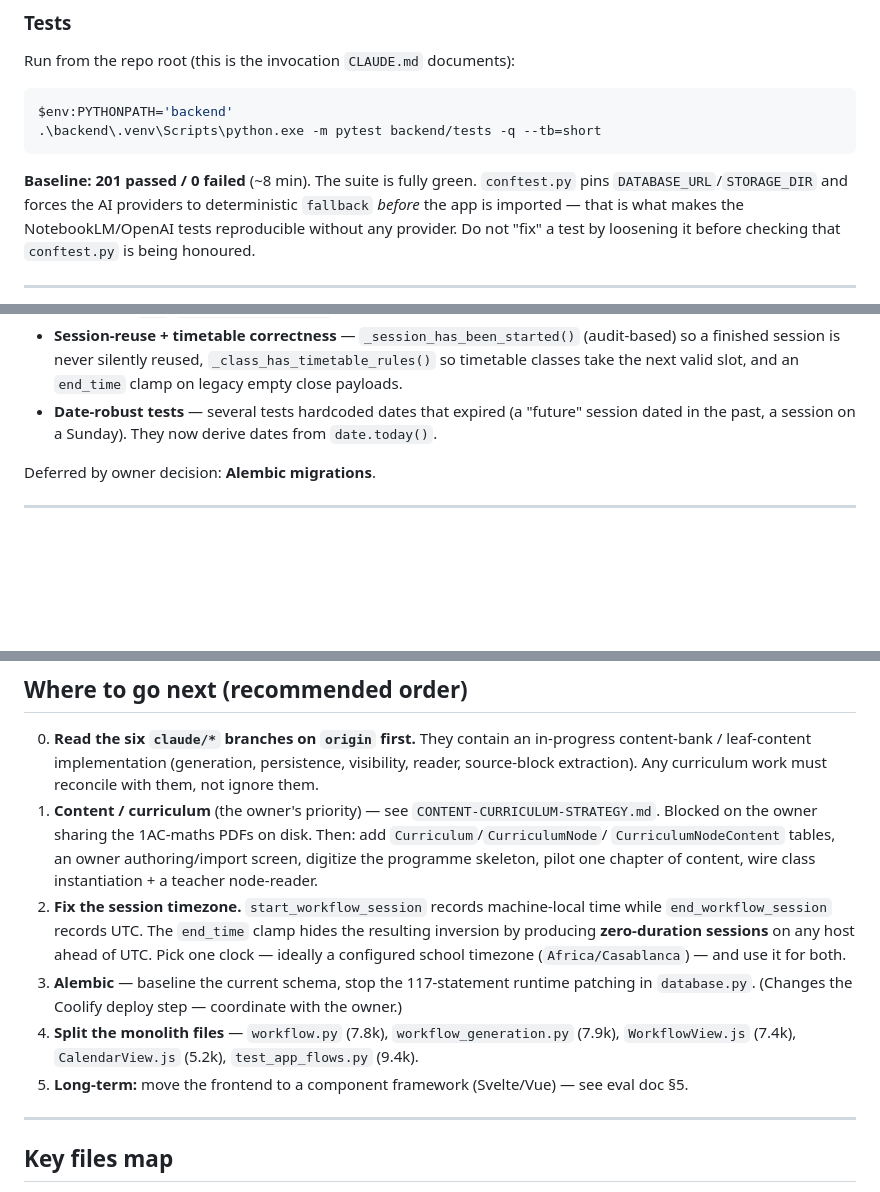
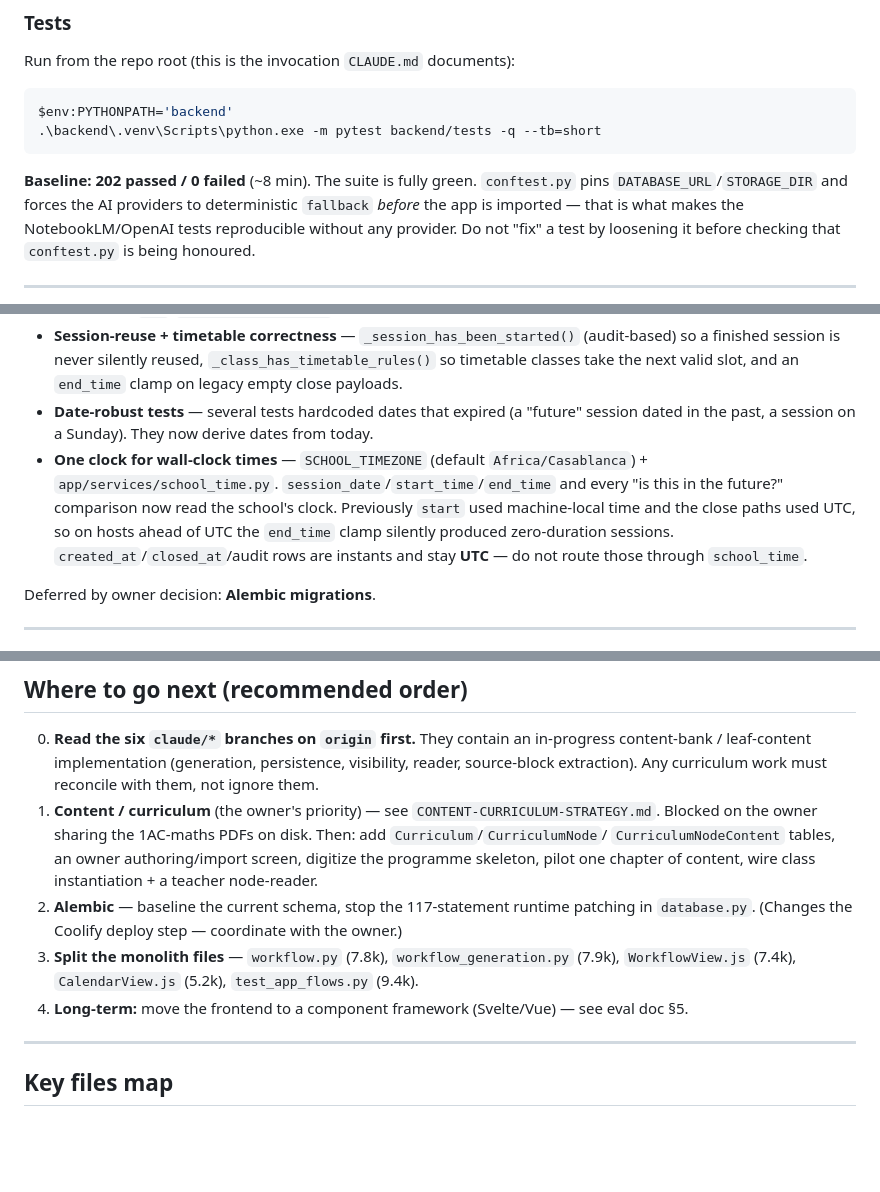
Before and after one commit to daseknahri/teacher, a Markdown page: HANDOFF.md, 3 parts joined by grey strips. Drawn GitHub-style; blank space fills up the shorter version.

Commit message:
Update handoff docs for the school-timezone fix
- Baseline is now 202 passed.
- Record SCHOOL_TIMEZONE / school_time.py as the single wall-clock source, and that
  created_at/closed_at/audit deliberately remain UTC.
- Drop the timezone item from "where to go next"; it is done.

Co-Authored-By: Claude Opus 4.8 <noreply@anthropic.com>

````diff
--- a/HANDOFF.md
+++ b/HANDOFF.md
@@ -65,7 +65,7 @@ Run from the repo root (this is the invocation `CLAUDE.md` documents):
 $env:PYTHONPATH='backend'
 .\backend\.venv\Scripts\python.exe -m pytest backend/tests -q --tb=short
 ```
-**Baseline: 201 passed / 0 failed** (~8 min). The suite is fully green. `conftest.py` pins
+**Baseline: 202 passed / 0 failed** (~8 min). The suite is fully green. `conftest.py` pins
 `DATABASE_URL`/`STORAGE_DIR` and forces the AI providers to deterministic `fallback` *before* the
 app is imported — that is what makes the NotebookLM/OpenAI tests reproducible without any provider.
 Do not "fix" a test by loosening it before checking that `conftest.py` is being honoured.
@@ -89,7 +89,13 @@ Do not "fix" a test by loosening it before checking that `conftest.py` is being
   finished session is never silently reused, `_class_has_timetable_rules()` so timetable classes take
   the next valid slot, and an `end_time` clamp on legacy empty close payloads.
 - **Date-robust tests** — several tests hardcoded dates that expired (a "future" session dated in the
-  past, a session on a Sunday). They now derive dates from `date.today()`.
+  past, a session on a Sunday). They now derive dates from today.
+- **One clock for wall-clock times** — `SCHOOL_TIMEZONE` (default `Africa/Casablanca`) +
+  `app/services/school_time.py`. `session_date`/`start_time`/`end_time` and every "is this in the
+  future?" comparison now read the school's clock. Previously `start` used machine-local time and the
+  close paths used UTC, so on hosts ahead of UTC the `end_time` clamp silently produced
+  zero-duration sessions. `created_at`/`closed_at`/audit rows are instants and stay **UTC** — do not
+  route those through `school_time`.
 
 Deferred by owner decision: **Alembic migrations**.
 
@@ -123,15 +129,11 @@ Deferred by owner decision: **Alembic migrations**.
    on the owner sharing the 1AC-maths PDFs on disk. Then: add `Curriculum`/`CurriculumNode`/
    `CurriculumNodeContent` tables, an owner authoring/import screen, digitize the programme skeleton,
    pilot one chapter of content, wire class instantiation + a teacher node-reader.
-2. **Fix the session timezone.** `start_workflow_session` records machine-local time while
-   `end_workflow_session` records UTC. The `end_time` clamp hides the resulting inversion by
-   producing **zero-duration sessions** on any host ahead of UTC. Pick one clock — ideally a
-   configured school timezone (`Africa/Casablanca`) — and use it for both.
-3. **Alembic** — baseline the current schema, stop the 117-statement runtime patching in
+2. **Alembic** — baseline the current schema, stop the 117-statement runtime patching in
    `database.py`. (Changes the Coolify deploy step — coordinate with the owner.)
-4. **Split the monolith files** — `workflow.py` (7.8k), `workflow_generation.py` (7.9k),
+3. **Split the monolith files** — `workflow.py` (7.8k), `workflow_generation.py` (7.9k),
    `WorkflowView.js` (7.4k), `CalendarView.js` (5.2k), `test_app_flows.py` (9.4k).
-5. **Long-term:** move the frontend to a component framework (Svelte/Vue) — see eval doc §5.
+4. **Long-term:** move the frontend to a component framework (Svelte/Vue) — see eval doc §5.
 
 ---
 
````
Also changed, not shown: docs/roadmap/ARCHITECTURE-EVALUATION-2026-07.md (+7 -4 lines).
